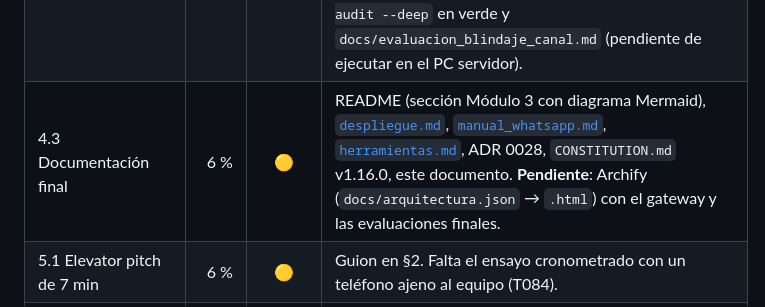
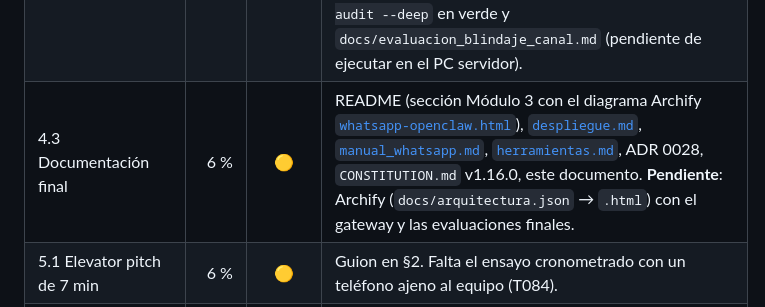
Before and after one commit to jasonCastano/proyecto_modelos_lenguaje, a Markdown page: docs/rubrica_modulo3.md, the part around the change. GitHub-like rendering.

```diff
--- a/docs/rubrica_modulo3.md
+++ b/docs/rubrica_modulo3.md
@@ -36,7 +36,7 @@ o una corrida final · ❌ no cumplido. Donde hay un hueco se dice. Estado al 20
 | 3.4 Skills/plugins/MCP | 5 % | 🟡 | Tres capacidades propias: servidor MCP `valeria-tools` (`mcp_server.py`, FastMCP stdio, **solo las 15 de lectura**, log `mcp.jsonl`; `make mcp`, `test_mcp_server.py`), skill `skills/valeria-manuelita/SKILL.md` (requiere `uv`) y plugin `valeria-bridge` (permiso `hooks.allowConversationAccess` declarado). **Pendiente**: `openclaw mcp status/tools/probe` con el gateway vivo. |
 | 4.1 Código y pruebas | 7 % | 🟡 | Módulos separados (`channels/`, `catalog.py`, `tools_*.py`, `mcp_server.py`, `ops.py`, `corpus.py`, `rag/project.py`); type hints, Ruff (línea 100), `uv sync --frozen`, pytest sin red con dobles, `node --test` para el plugin. **Pendiente**: `make check` final en verde (T087). |
 | 4.2 Seguridad y hardening | 7 % | 🟡 | Sandbox Docker sin red (`mode: "all"`), `tools.deny`, `fs.workspaceOnly`, `exec.security: "deny"`, `elevated` desactivado; allowlist/pairing; HITL por «SÍ/NO» con vencimiento de 10 min; blindaje del M2 en el canal; `agent shield --channel` (`channel_eval.py`, `test_channel_eval.py`). Job `secretos` (gitleaks, historial completo) en CI. **Pendiente**: `openclaw security audit --deep` en verde y `docs/evaluacion_blindaje_canal.md` (pendiente de ejecutar en el PC servidor). |
-| 4.3 Documentación final | 6 % | 🟡 | README (sección Módulo 3 con diagrama Mermaid), [`despliegue.md`](despliegue.md), [`manual_whatsapp.md`](manual_whatsapp.md), [`herramientas.md`](herramientas.md), ADR 0028, `CONSTITUTION.md` v1.16.0, este documento. **Pendiente**: Archify (`docs/arquitectura.json` → `.html`) con el gateway y las evaluaciones finales. |
+| 4.3 Documentación final | 6 % | 🟡 | README (sección Módulo 3 con el diagrama Archify [`whatsapp-openclaw.html`](diagramas/whatsapp-openclaw.html)), [`despliegue.md`](despliegue.md), [`manual_whatsapp.md`](manual_whatsapp.md), [`herramientas.md`](herramientas.md), ADR 0028, `CONSTITUTION.md` v1.16.0, este documento. **Pendiente**: Archify (`docs/arquitectura.json` → `.html`) con el gateway y las evaluaciones finales. |
 | 5.1 Elevator pitch de 7 min | 6 % | 🟡 | Guion en §2. Falta el ensayo cronometrado con un teléfono ajeno al equipo (T084). |
 | 5.2 Discusión técnica de 8 min | 4 % | 🟡 | Guion en §2, reparto en §3 y preguntas en §4. Falta el ensayo. |
 
```
Also changed, not shown: README.md (+4 -15 lines), docs/capturas/diagramas/whatsapp-openclaw.png (added), 6 other files.
